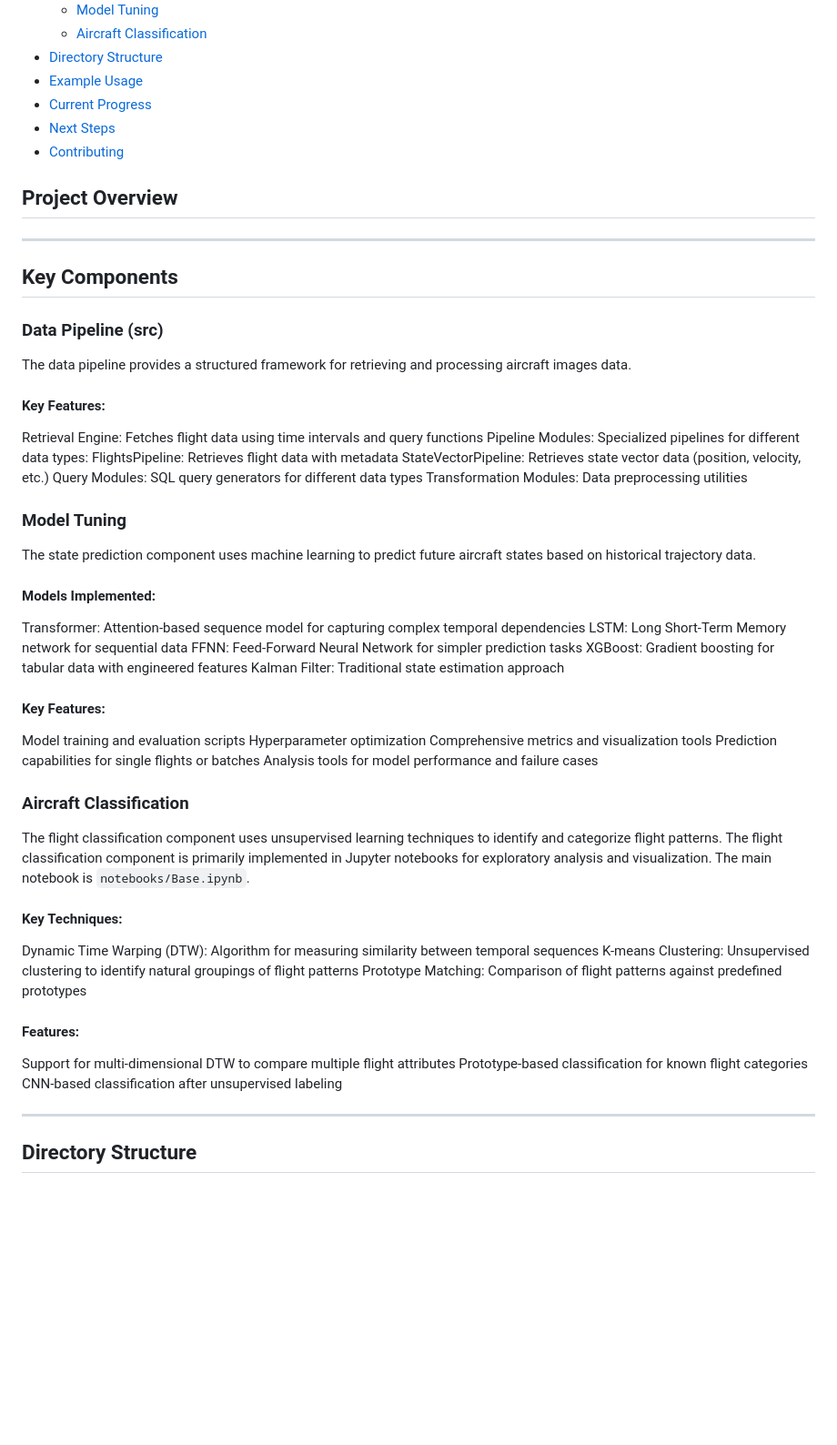
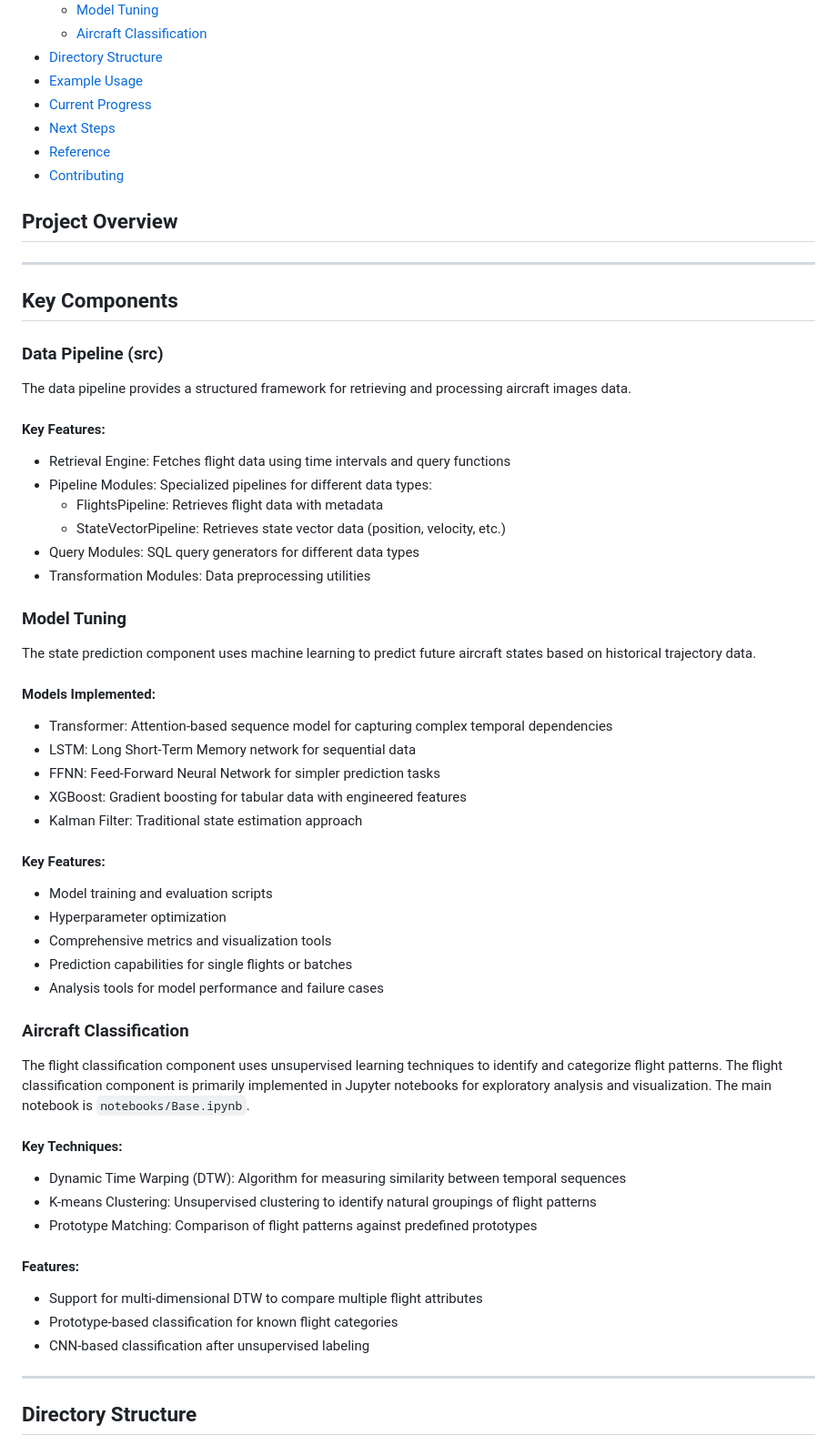
Before and after one commit to mabbts/CV_aircraft_classifier_capstone_project, a Markdown page: README.md, the part around the change printed below. Shown: that part at 91% size. Drawn GitHub-style; blank space fills up the shorter version.

```diff
--- a/README.md
+++ b/README.md
@@ -33,6 +33,7 @@ This project is a comprehensive system for retrieving, processing, analyzing, an
 - [Example Usage](#example-usage)
 - [Current Progress](#current-progress)
 - [Next Steps](#next-steps)
+- [Reference](#reference)
 - [Contributing](#contributing)
 
 
@@ -49,32 +50,32 @@ This project is a comprehensive system for retrieving, processing, analyzing, an
 The data pipeline provides a structured framework for retrieving and processing aircraft images data.
 
 #### Key Features:
-  Retrieval Engine: Fetches flight data using time intervals and query functions
-  Pipeline Modules: Specialized pipelines for different data types:
-    FlightsPipeline: Retrieves flight data with metadata
-    StateVectorPipeline: Retrieves state vector data (position, velocity, etc.)
-  Query Modules: SQL query generators for different data types
-  Transformation Modules: Data preprocessing utilities
+ - Retrieval Engine: Fetches flight data using time intervals and query functions
+ - Pipeline Modules: Specialized pipelines for different data types:
+   - FlightsPipeline: Retrieves flight data with metadata
+   - StateVectorPipeline: Retrieves state vector data (position, velocity, etc.)
+ - Query Modules: SQL query generators for different data types
+ - Transformation Modules: Data preprocessing utilities
 
 ### Model Tuning
   The state prediction component uses machine learning to predict future aircraft states based on historical trajectory data.
 
 #### Models Implemented:
 
-  Transformer: Attention-based sequence model for capturing complex temporal dependencies
-  LSTM: Long Short-Term Memory network for sequential data
-  FFNN: Feed-Forward Neural Network for simpler prediction tasks
-  XGBoost: Gradient boosting for tabular data with engineered features
-  Kalman Filter: Traditional state estimation approach
+ - Transformer: Attention-based sequence model for capturing complex temporal dependencies
+ - LSTM: Long Short-Term Memory network for sequential data
+ - FFNN: Feed-Forward Neural Network for simpler prediction tasks
+ - XGBoost: Gradient boosting for tabular data with engineered features
+ - Kalman Filter: Traditional state estimation approach
 
 
 #### Key Features:
 
-  Model training and evaluation scripts
-  Hyperparameter optimization
-  Comprehensive metrics and visualization tools
-  Prediction capabilities for single flights or batches
-  Analysis tools for model performance and failure cases
+ - Model training and evaluation scripts
+ - Hyperparameter optimization
+ - Comprehensive metrics and visualization tools
+ - Prediction capabilities for single flights or batches
+ - Analysis tools for model performance and failure cases
 
 
 ### Aircraft Classification
@@ -84,15 +85,15 @@ The flight classification component is primarily implemented in Jupyter notebook
 
 #### Key Techniques:
 
-  Dynamic Time Warping (DTW): Algorithm for measuring similarity between temporal sequences
-  K-means Clustering: Unsupervised clustering to identify natural groupings of flight patterns
-  Prototype Matching: Comparison of flight patterns against predefined prototypes
+ - Dynamic Time Warping (DTW): Algorithm for measuring similarity between temporal sequences
+ - K-means Clustering: Unsupervised clustering to identify natural groupings of flight patterns
+ - Prototype Matching: Comparison of flight patterns against predefined prototypes
 
 #### Features:
 
-  Support for multi-dimensional DTW to compare multiple flight attributes
-  Prototype-based classification for known flight categories
-  CNN-based classification after unsupervised labeling
+ - Support for multi-dimensional DTW to compare multiple flight attributes
+ - Prototype-based classification for known flight categories
+ - CNN-based classification after unsupervised labeling
 
 ---
 
```
Also changed, not shown: other parts of README.md (+19 -19 lines).
